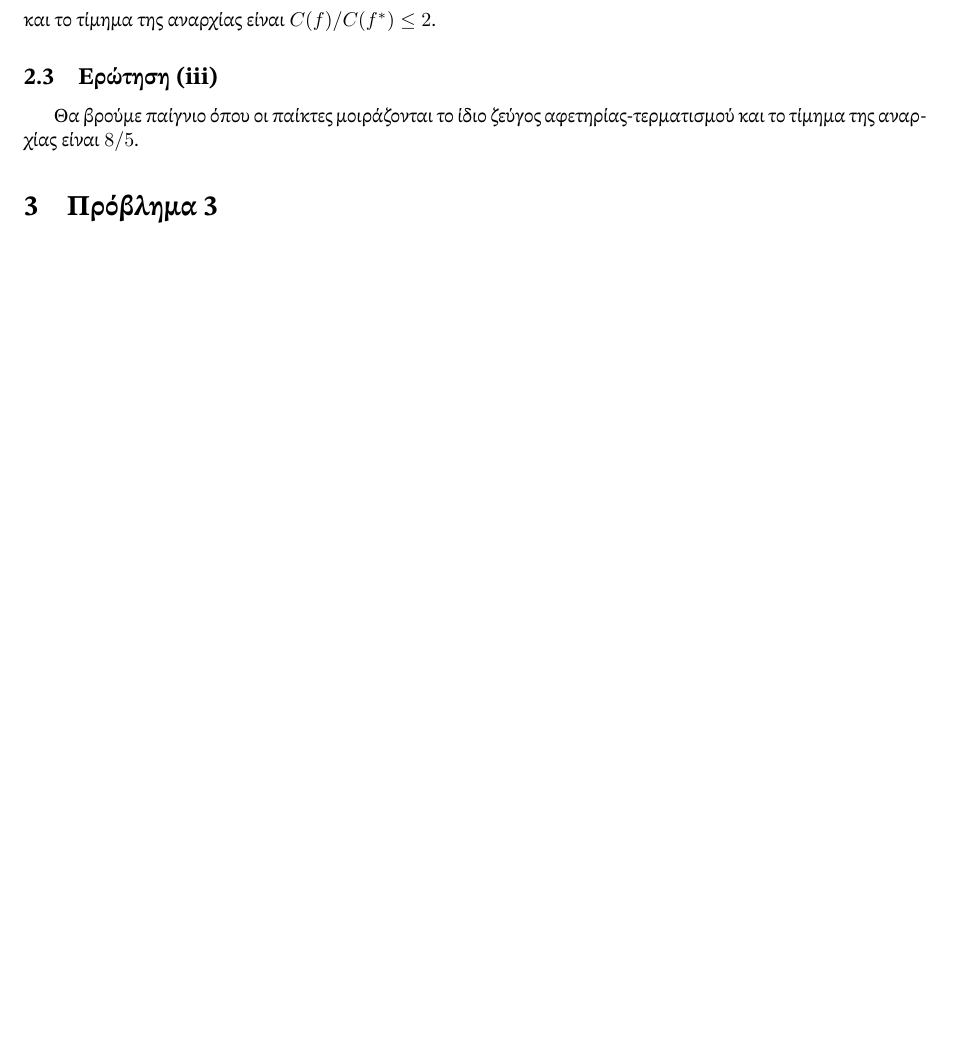
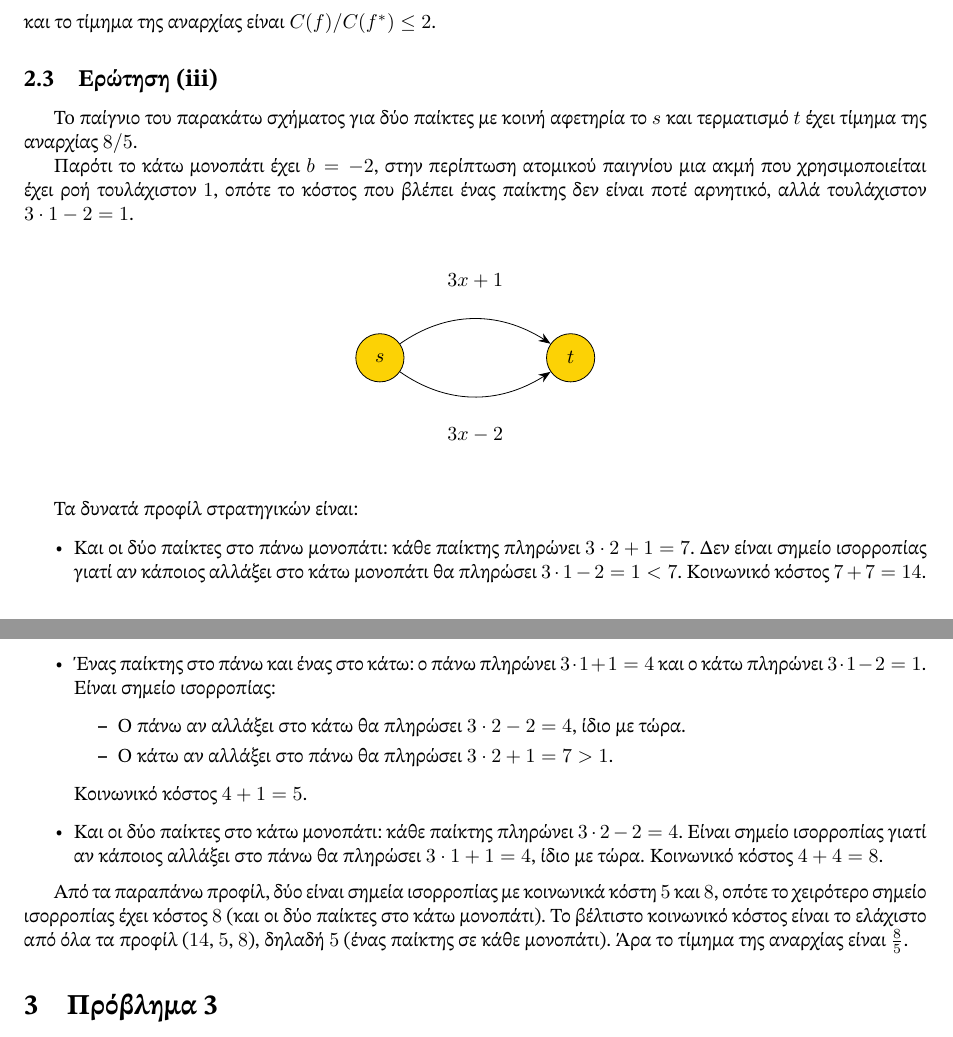
Before and after one commit to Oodysseass/agt, a LaTeX problem sheet (exercise-2/main.tex, which reads exercise-2/problem2.tex): part of page 3 of 7 before the commit and two parts of pages 3 and 4 of 7 after it, the two joined at a grey line, cut so that both start at the same text, the shorter picture padded with empty space. Compiled offline with XeLaTeX.

Commit message:
add a niche example for question iii of problem 2

```diff
--- a/exercise-2/problem2.tex
+++ b/exercise-2/problem2.tex
@@ -138,5 +138,51 @@ $$
 
 \subsection{Ερώτηση (iii)}
 
-Θα βρούμε παίγνιο όπου οι παίκτες μοιράζονται το ίδιο ζεύγος
-αφετηρίας-τερματισμού και το τίμημα της αναρχίας είναι $8/5$.
+To παίγνιο του παρακάτω σχήματος για δύο παίκτες με κοινή αφετηρία το $s$ και
+τερματισμό $t$ έχει τίμημα της αναρχίας $8/5$.
+
+Παρότι το κάτω μονοπάτι έχει $b = -2$, στην περίπτωση ατομικού παιγνίου μια ακμή
+που χρησιμοποιείται έχει ροή τουλάχιστον $1$, οπότε το κόστος που βλέπει ένας
+παίκτης δεν είναι ποτέ αρνητικό, αλλά τουλάχιστον $3 \cdot 1 - 2 = 1$.
+
+\begin{center}
+\begin{tikzpicture}[
+  node distance=2.5cm,
+  every node/.style={circle, draw, fill=yellow!70!orange, minimum size=0.85cm, font=\bfseries},
+  >={Stealth[length=6pt]}
+]
+  \node (s) {$s$};
+  \node (t) [right=of s] {$t$};
+
+  \draw[->] (s) to[bend left=35]  node[above, draw=none, fill=none, font=\normalfont] {$3x + 1$} (t);
+  \draw[->] (s) to[bend right=35] node[below, draw=none, fill=none, font=\normalfont] {$3x - 2$} (t);
+\end{tikzpicture}
+\end{center}
+
+
+Τα δυνατά προφίλ στρατηγικών είναι:
+\begin{itemize}
+  \item Και οι δύο παίκτες στο πάνω μονοπάτι: κάθε παίκτης πληρώνει
+    $3 \cdot 2 + 1 = 7$. Δεν είναι σημείο ισορροπίας γιατί αν κάποιος αλλάξει
+    στο κάτω μονοπάτι θα πληρώσει $3 \cdot 1 - 2 = 1 < 7$. Κοινωνικό κόστος
+    $7 + 7 = 14$.
+  \item Ένας παίκτης στο πάνω και ένας στο κάτω: ο πάνω πληρώνει
+    $3 \cdot 1 + 1 = 4$ και ο κάτω πληρώνει $3 \cdot 1 - 2 = 1$. Είναι σημείο
+    ισορροπίας:
+    \begin{itemize}
+      \item Ο πάνω αν αλλάξει στο κάτω θα πληρώσει $3 \cdot 2 - 2 = 4$, ίδιο
+        με τώρα.
+      \item Ο κάτω αν αλλάξει στο πάνω θα πληρώσει $3 \cdot 2 + 1 = 7 > 1$.
+    \end{itemize}
+    Κοινωνικό κόστος $4 + 1 = 5$.
+  \item Και οι δύο παίκτες στο κάτω μονοπάτι: κάθε παίκτης πληρώνει
+    $3 \cdot 2 - 2 = 4$. Είναι σημείο ισορροπίας γιατί αν κάποιος αλλάξει στο
+    πάνω θα πληρώσει $3 \cdot 1 + 1 = 4$, ίδιο με τώρα. Κοινωνικό κόστος
+    $4 + 4 = 8$.
+\end{itemize}
+
+Από τα παραπάνω προφίλ, δύο είναι σημεία ισορροπίας με κοινωνικά κόστη $5$ και
+$8$, οπότε το χειρότερο σημείο ισορροπίας έχει κόστος $8$ (και οι δύο παίκτες
+στο κάτω μονοπάτι). Το βέλτιστο κοινωνικό κόστος είναι το ελάχιστο από όλα τα
+προφίλ ($14$, $5$, $8$), δηλαδή $5$ (ένας παίκτης σε κάθε μονοπάτι). Άρα το
+τίμημα της αναρχίας είναι $\frac{8}{5}$.
```
